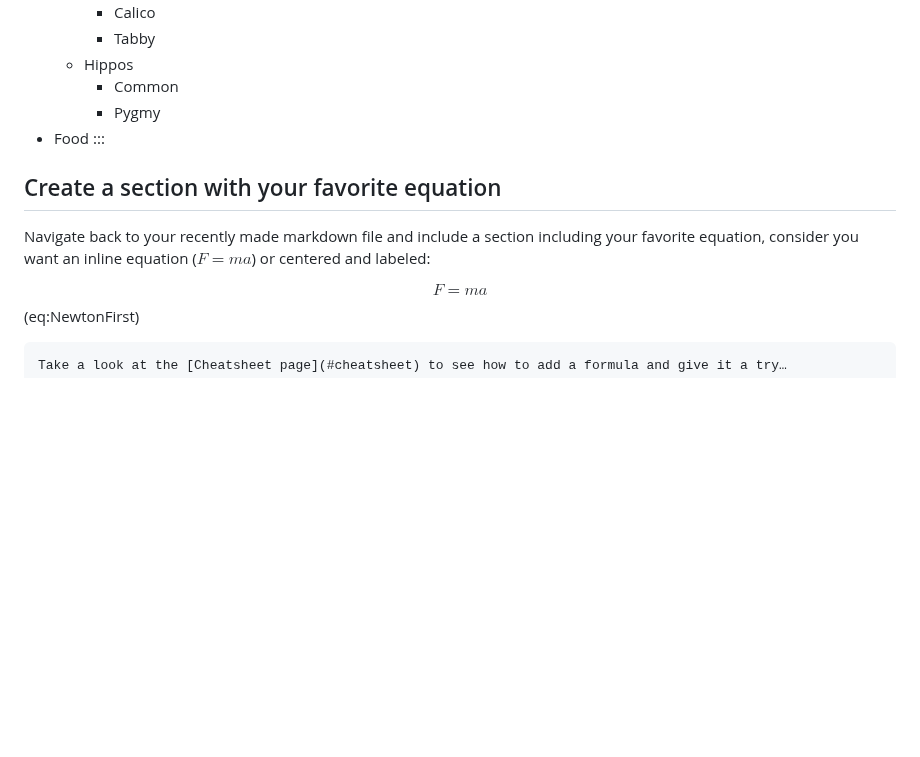
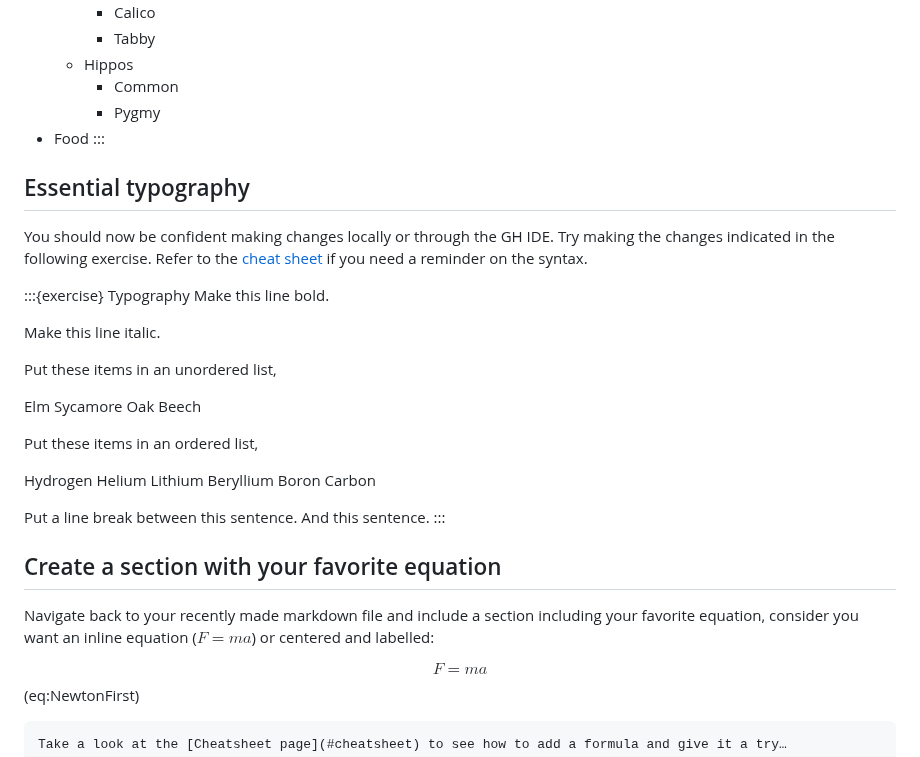
Before and after one commit to rlanzafame/test_push_workshop_template, a Markdown page: content/lessons/1_firstedit.md, the part around the change. GitHub-like rendering; blank space fills up the shorter version.

Commit message:
Add essential typography exercise

```diff
--- a/content/lessons/1_firstedit.md
+++ b/content/lessons/1_firstedit.md
@@ -156,8 +156,39 @@ Refer to the [cheat sheet](#headings) if you need a reminder on the syntax.
 - Food
 :::
 
+## Essential typography
+
+You should now be confident making changes locally or through the GH IDE.
+Try making the changes indicated in the following exercise.
+Refer to the [cheat sheet](#cheet-sheet) if you need a reminder on the syntax.
+
+:::{exercise} Typography
+Make this line bold.
+
+Make this line italic.
+
+Put these items in an unordered list,
+
+Elm
+Sycamore
+Oak
+Beech
+
+Put these items in an ordered list,
+
+Hydrogen
+Helium
+Lithium
+Beryllium
+Boron
+Carbon
+
+Put a line break between this sentence. And this sentence.
+:::
+
 ## Create a section with your favorite equation
-Navigate back to your recently made markdown file and include a section including your favorite equation, consider you want an inline equation ($F = m a$) or centered and labeled:
+
+Navigate back to your recently made markdown file and include a section including your favorite equation, consider you want an inline equation ($F = m a$) or centered and labelled:
 
 $$ F = m a $$ (eq:NewtonFirst)
 
```
